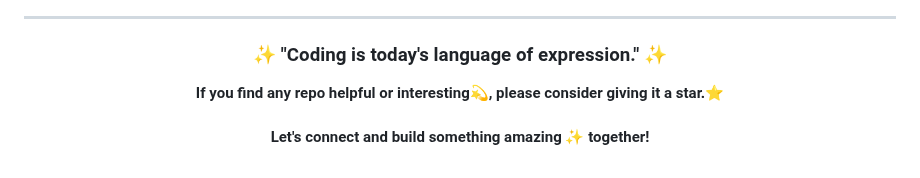
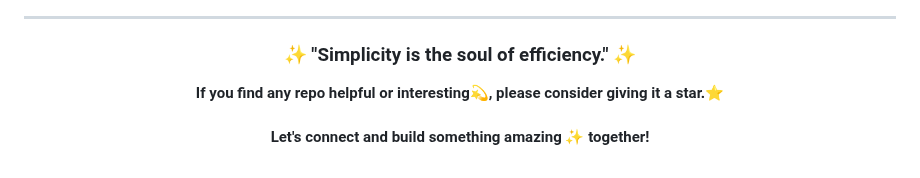
Before and after one commit to UttamUpadhyay/UttamUpadhyay, a Markdown page: README.md, the part around the change. Drawn GitHub-style.

Commit message:
Update daily quote

```diff
--- a/README.md
+++ b/README.md
@@ -92,7 +92,7 @@ I believe in continuous learning and growth. My repositories showcase my progres
 
 <div align="center">
 
-### ✨ "Coding is today's language of expression." ✨
+### ✨ "Simplicity is the soul of efficiency." ✨
 
 **If you find any repo helpful or interesting💫, please consider giving it a star.⭐**
 <br><br>
```
